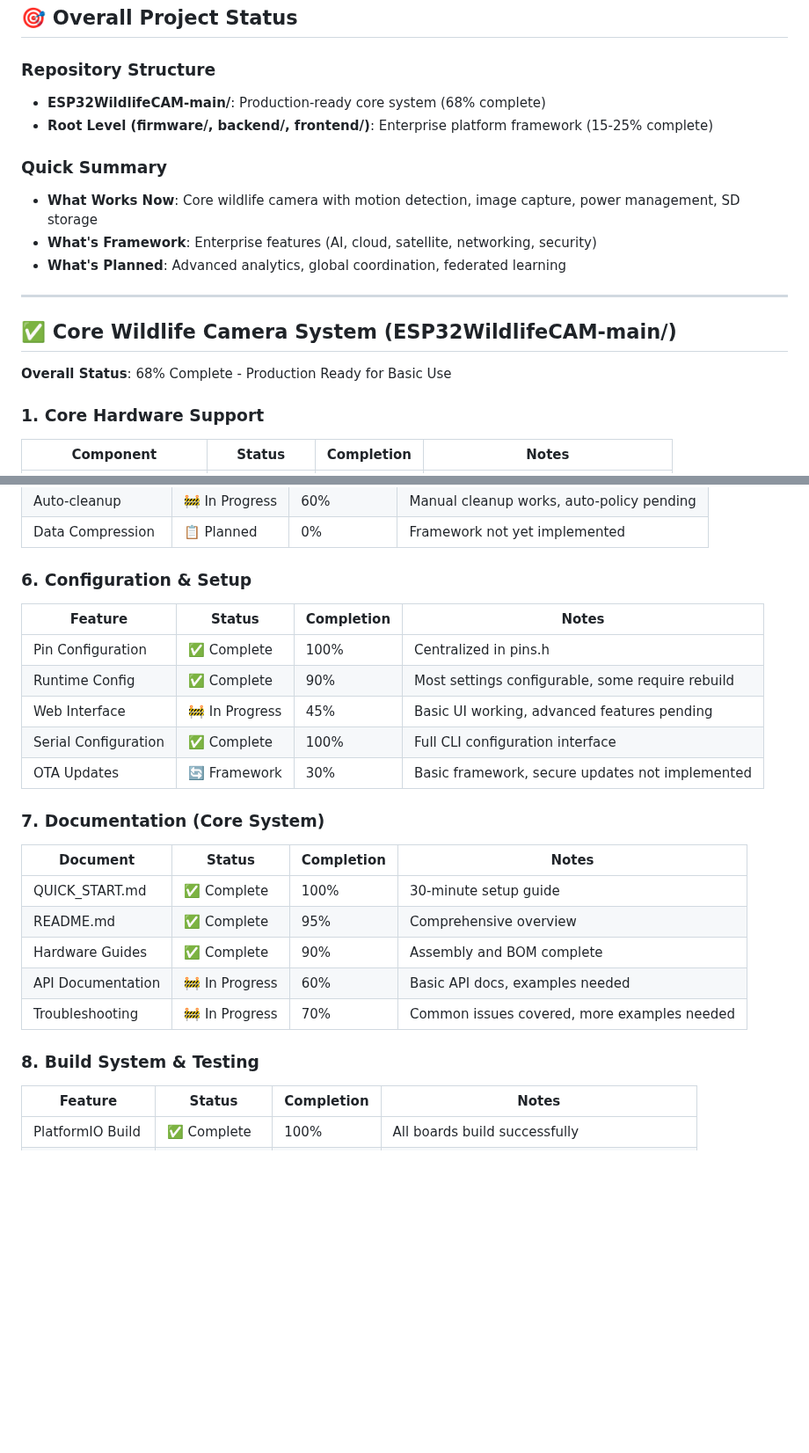
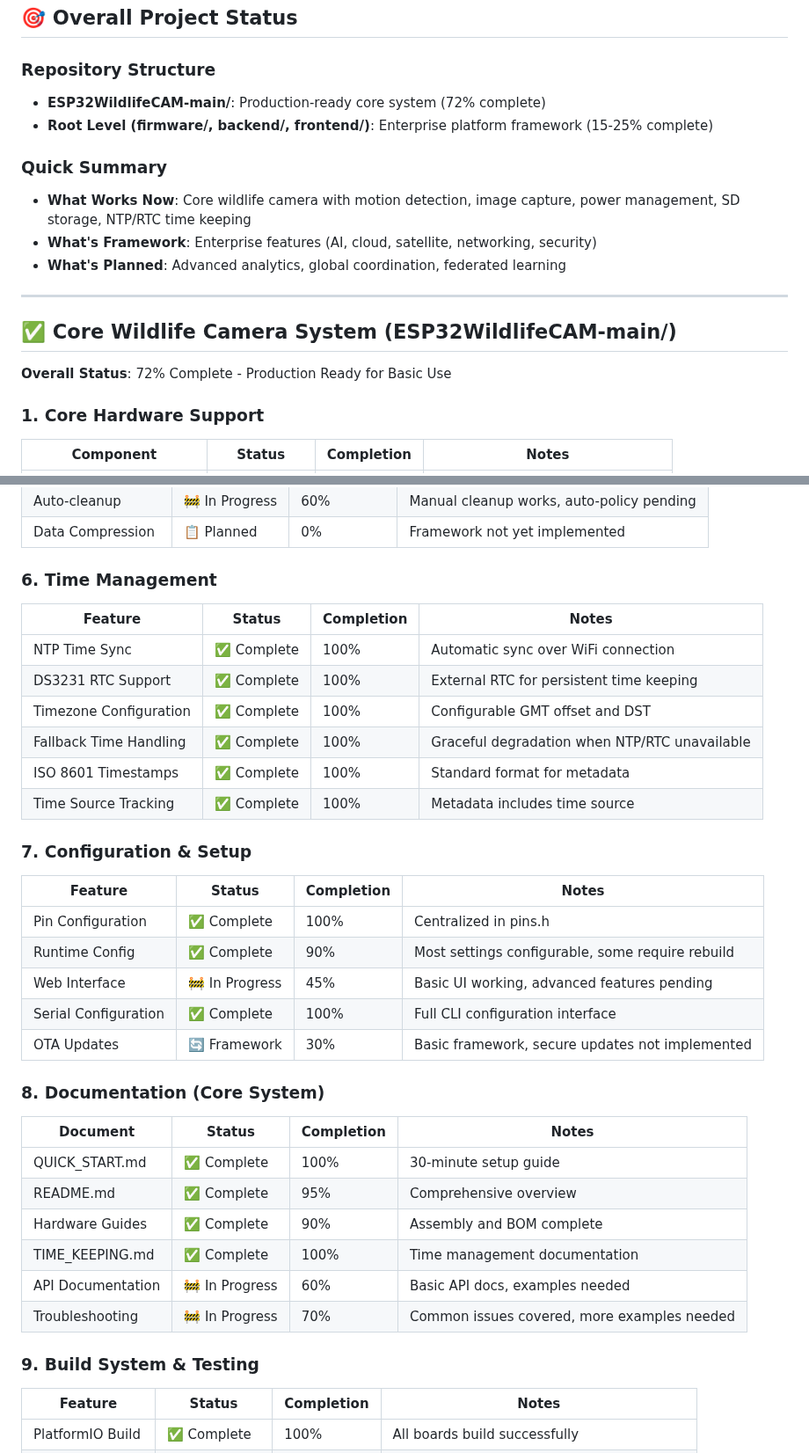
Before and after one commit to thewriterben/WildCAM_ESP32, a Markdown page: IMPLEMENTATION_STATUS.md, 2 parts joined by grey strips. Shown at 88% size. Drawn GitHub-style; blank space fills up the shorter version.

```diff
--- a/IMPLEMENTATION_STATUS.md
+++ b/IMPLEMENTATION_STATUS.md
@@ -21,11 +21,11 @@
 ## 🎯 Overall Project Status
 
 ### Repository Structure
-- **ESP32WildlifeCAM-main/**: Production-ready core system (68% complete)
+- **ESP32WildlifeCAM-main/**: Production-ready core system (72% complete)
 - **Root Level (firmware/, backend/, frontend/)**: Enterprise platform framework (15-25% complete)
 
 ### Quick Summary
-- **What Works Now**: Core wildlife camera with motion detection, image capture, power management, SD storage
+- **What Works Now**: Core wildlife camera with motion detection, image capture, power management, SD storage, NTP/RTC time keeping
 - **What's Framework**: Enterprise features (AI, cloud, satellite, networking, security)
 - **What's Planned**: Advanced analytics, global coordination, federated learning
 
@@ -33,7 +33,7 @@
 
 ## ✅ Core Wildlife Camera System (ESP32WildlifeCAM-main/)
 
-**Overall Status**: 68% Complete - Production Ready for Basic Use
+**Overall Status**: 72% Complete - Production Ready for Basic Use
 
 ### 1. Core Hardware Support
 | Component | Status | Completion | Notes |
@@ -84,7 +84,17 @@
 | Auto-cleanup | 🚧 In Progress | 60% | Manual cleanup works, auto-policy pending |
 | Data Compression | 📋 Planned | 0% | Framework not yet implemented |
 
-### 6. Configuration & Setup
+### 6. Time Management
+| Feature | Status | Completion | Notes |
+|---------|--------|------------|-------|
+| NTP Time Sync | ✅ Complete | 100% | Automatic sync over WiFi connection |
+| DS3231 RTC Support | ✅ Complete | 100% | External RTC for persistent time keeping |
+| Timezone Configuration | ✅ Complete | 100% | Configurable GMT offset and DST |
+| Fallback Time Handling | ✅ Complete | 100% | Graceful degradation when NTP/RTC unavailable |
+| ISO 8601 Timestamps | ✅ Complete | 100% | Standard format for metadata |
+| Time Source Tracking | ✅ Complete | 100% | Metadata includes time source |
+
+### 7. Configuration & Setup
 | Feature | Status | Completion | Notes |
 |---------|--------|------------|-------|
 | Pin Configuration | ✅ Complete | 100% | Centralized in pins.h |
@@ -93,16 +103,17 @@
 | Serial Configuration | ✅ Complete | 100% | Full CLI configuration interface |
 | OTA Updates | 🔄 Framework | 30% | Basic framework, secure updates not implemented |
 
-### 7. Documentation (Core System)
+### 8. Documentation (Core System)
 | Document | Status | Completion | Notes |
 |----------|--------|------------|-------|
 | QUICK_START.md | ✅ Complete | 100% | 30-minute setup guide |
 | README.md | ✅ Complete | 95% | Comprehensive overview |
 | Hardware Guides | ✅ Complete | 90% | Assembly and BOM complete |
+| TIME_KEEPING.md | ✅ Complete | 100% | Time management documentation |
 | API Documentation | 🚧 In Progress | 60% | Basic API docs, examples needed |
 | Troubleshooting | 🚧 In Progress | 70% | Common issues covered, more examples needed |
 
-### 8. Build System & Testing
+### 9. Build System & Testing
 | Feature | Status | Completion | Notes |
 |---------|--------|------------|-------|
 | PlatformIO Build | ✅ Complete | 100% | All boards build successfully |
```
Also changed, not shown: README.md (+8 -7 lines), docs/TIME_KEEPING.md (added, +315 -0 lines).
